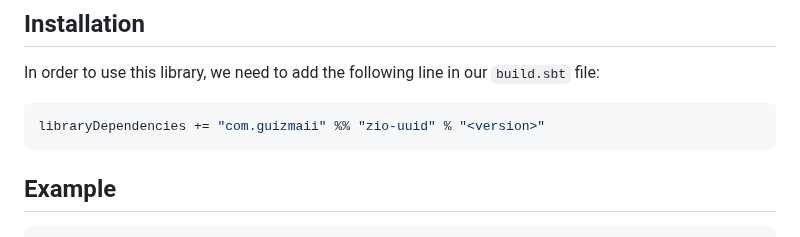
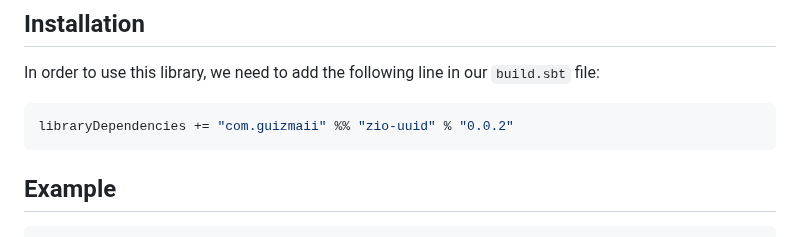
Before and after one commit to ant8e/uuid4cats-effect, a Markdown page: Readme.md, the part around one of its changes. Drawn GitHub-style.

````diff
--- a/Readme.md
+++ b/Readme.md
@@ -33,7 +33,7 @@ with `ZIO.randomWith(_.nextUUID)`
 In order to use this library, we need to add the following line in our `build.sbt` file:
 
 ```scala
-libraryDependencies += "com.guizmaii" %% "zio-uuid" % "<version>"
+libraryDependencies += "com.guizmaii" %% "zio-uuid" % "0.0.2"
 ```
 
 ## Example
````
Also changed, not shown: other parts of Readme.md (+1 -1 lines).
